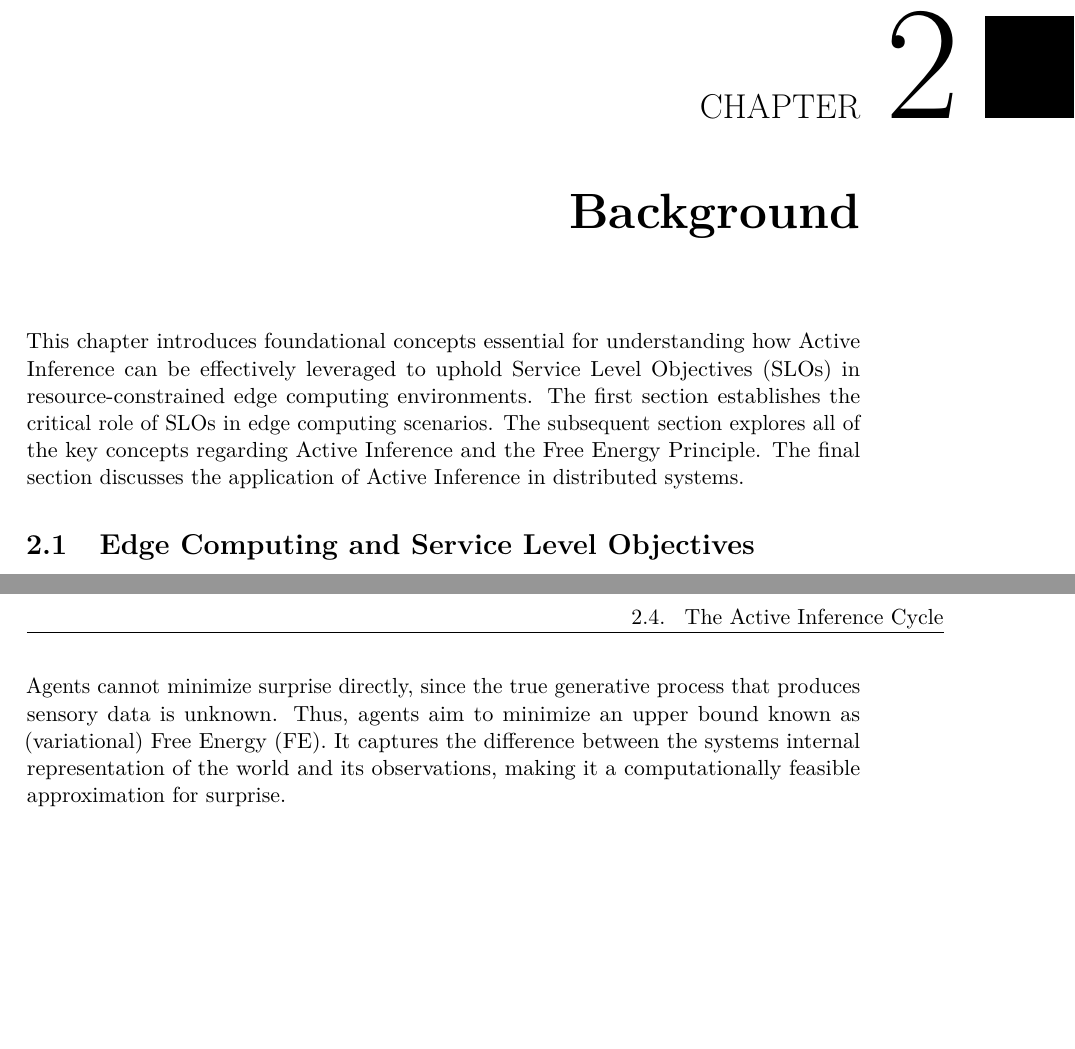
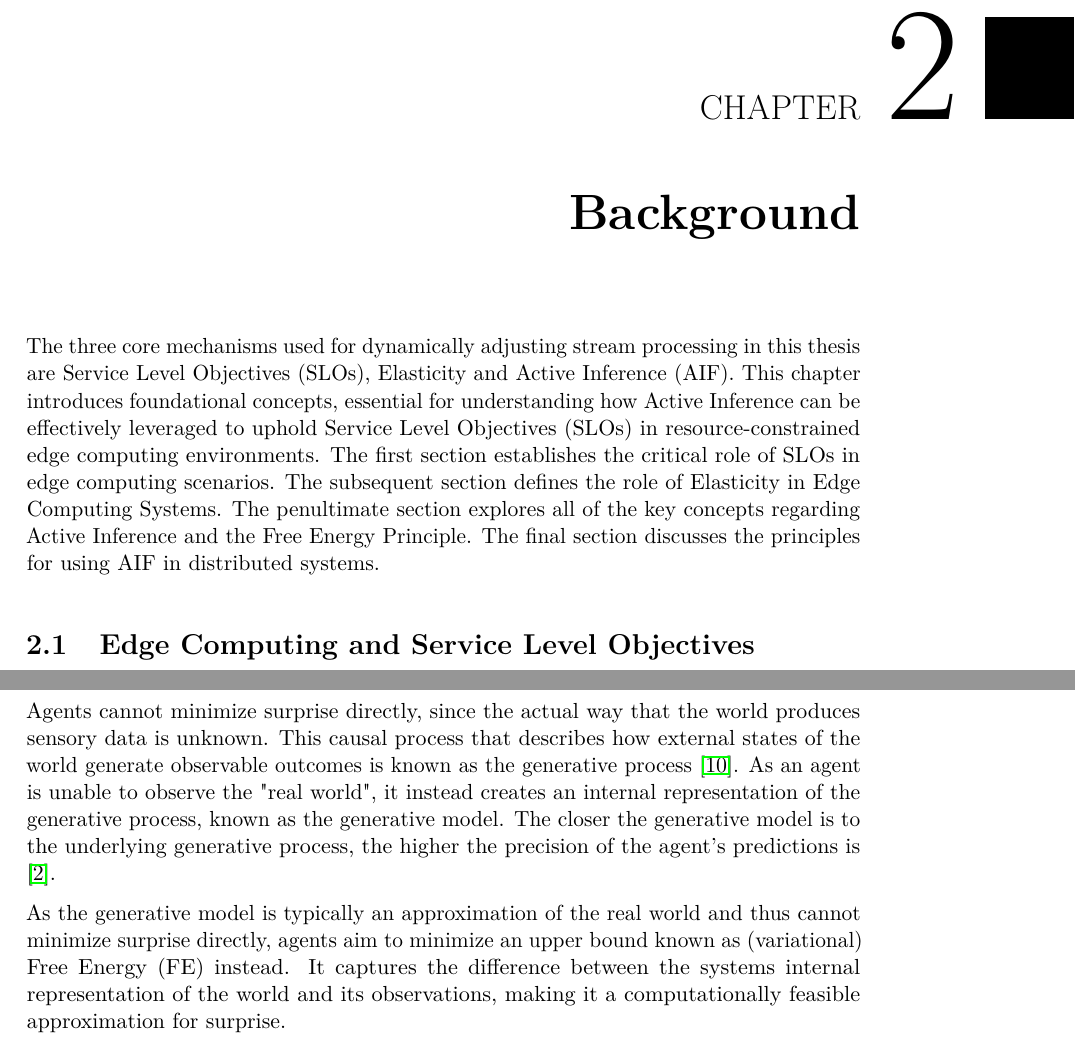
Before and after one commit to JohnnyElaine/Bachelor-s-Thesis---TU-Wien, a LaTeX thesis (main.tex, which reads chapters/background.tex): two parts of pages 21 and 23 of 57, joined at a grey line, cut so that both start at the same text, the shorter picture padded with empty space. Compiled offline with pdfLaTeX.

Commit message:
Before rewriting "Active Infernce and the Free Energy Principle"

```diff
--- a/chapters/background.tex
+++ b/chapters/background.tex
@@ -1,7 +1,7 @@
 \chapter{Background}
-This chapter introduces foundational concepts essential for understanding how Active Inference
+The three core mechanisms used for dynamically adjusting stream processing in this thesis are Service Level Objectives (SLOs), Elasticity and Active Inference (AIF). This chapter introduces foundational concepts, essential for understanding how Active Inference
 can be effectively leveraged to uphold Service Level Objectives (SLOs) in resource-constrained
-edge computing environments. The first section establishes the critical role of SLOs in edge computing scenarios. The subsequent section explores all of the key concepts regarding Active Inference and the Free Energy Principle. The final section discusses the application of Active Inference in distributed systems.
+edge computing environments. The first section establishes the critical role of SLOs in edge computing scenarios. The subsequent section defines the role of Elasticity in Edge Computing Systems. The penultimate section explores all of the key concepts regarding Active Inference and the Free Energy Principle. The final section discusses the principles for using AIF in distributed systems.
 
 \section{Edge Computing and Service Level Objectives}
 Edge computing refers to a distributed computing paradigm in which data processing occurs in
@@ -48,8 +48,11 @@ maintains equilibrium with its environment over time must minimize the long-term
 internal beliefs and external sensory states \cite{friston_active_2017}. This divergence, known as
 surprise, refers to the difference between what an agent predicts based on its internal model and what it observes in the environment \cite{sedlak_adaptive_2024}.
 
-Agents cannot minimize surprise directly, since the true generative process that produces sensory data
-is unknown. Thus, agents aim to minimize an upper bound known as (variational) Free Energy (FE). It captures the difference between the systems internal representation of the world and its observations, making it a computationally feasible approximation for surprise.
+Agents cannot minimize surprise directly, since the actual way that the world produces sensory data
+is unknown. This causal process that describes how external states of the world generate observable
+outcomes is known as the generative process \cite{friston_free-energy_2010}. As an agent is unable to observe the "real world", it instead creates an internal representation of the generative process, known as the generative model. The closer the generative model is to the underlying generative process, the higher the precision of the agent's predictions is \cite{sedlak_active_2024}.
+
+As the generative model is typically an approximation of the real world and thus cannot minimize surprise directly, agents aim to minimize an upper bound known as (variational) Free Energy (FE) instead. It captures the difference between the systems internal representation of the world and its observations, making it a computationally feasible approximation for surprise.
 
 Variational Free Energy (FE) can be expressed as the Kullback-Leibler (KL) divergence between approximate posterior probability (Q) of hidden states (x) and their exact posterior probability (P) \cite{sedlak_active_2024}, \cite{sedlak_adaptive_2024}, \cite{sajid_active_2021}.
 \[FE = TODO Formula and variables for Free Energy\]
```
Also changed, not shown: chapters/background.tex (11 more changed lines).
